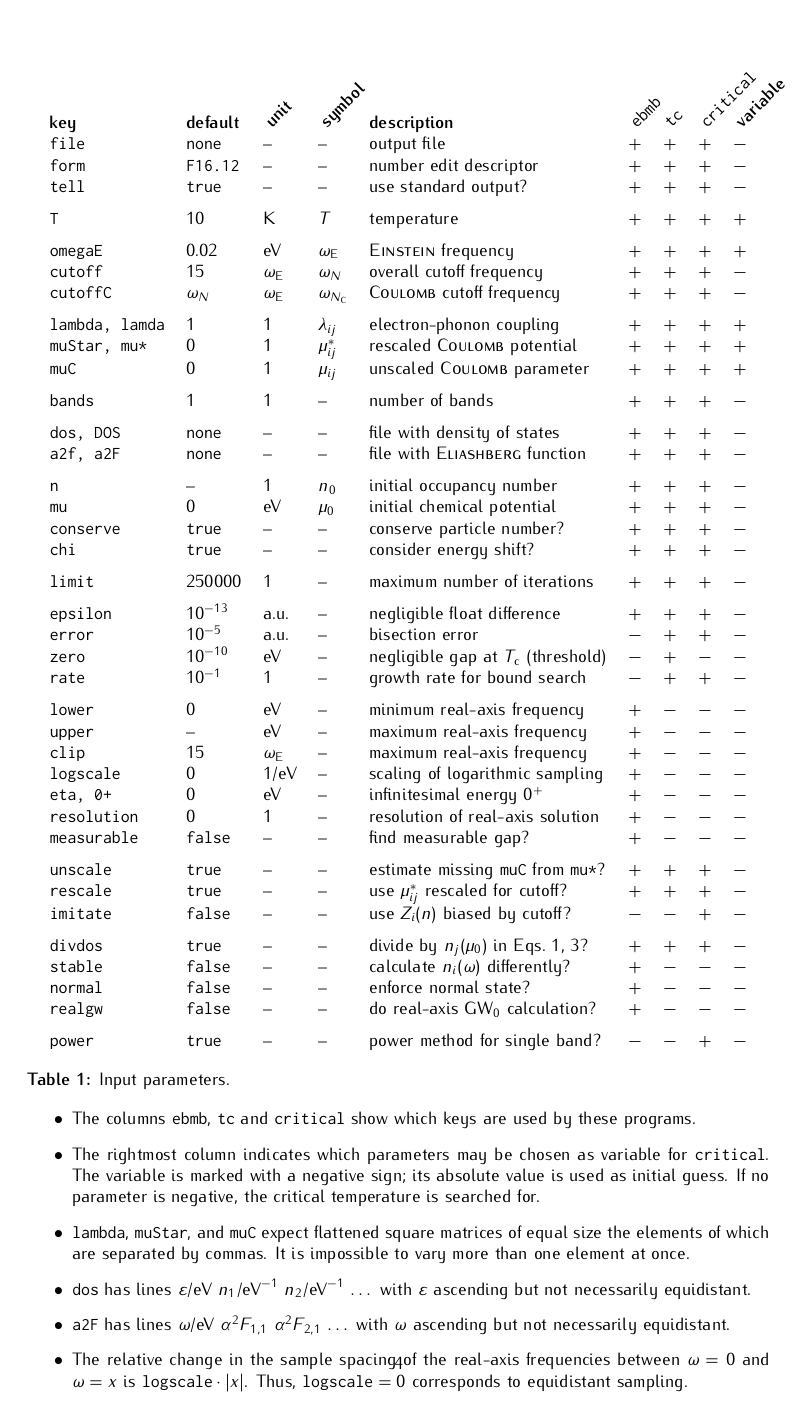
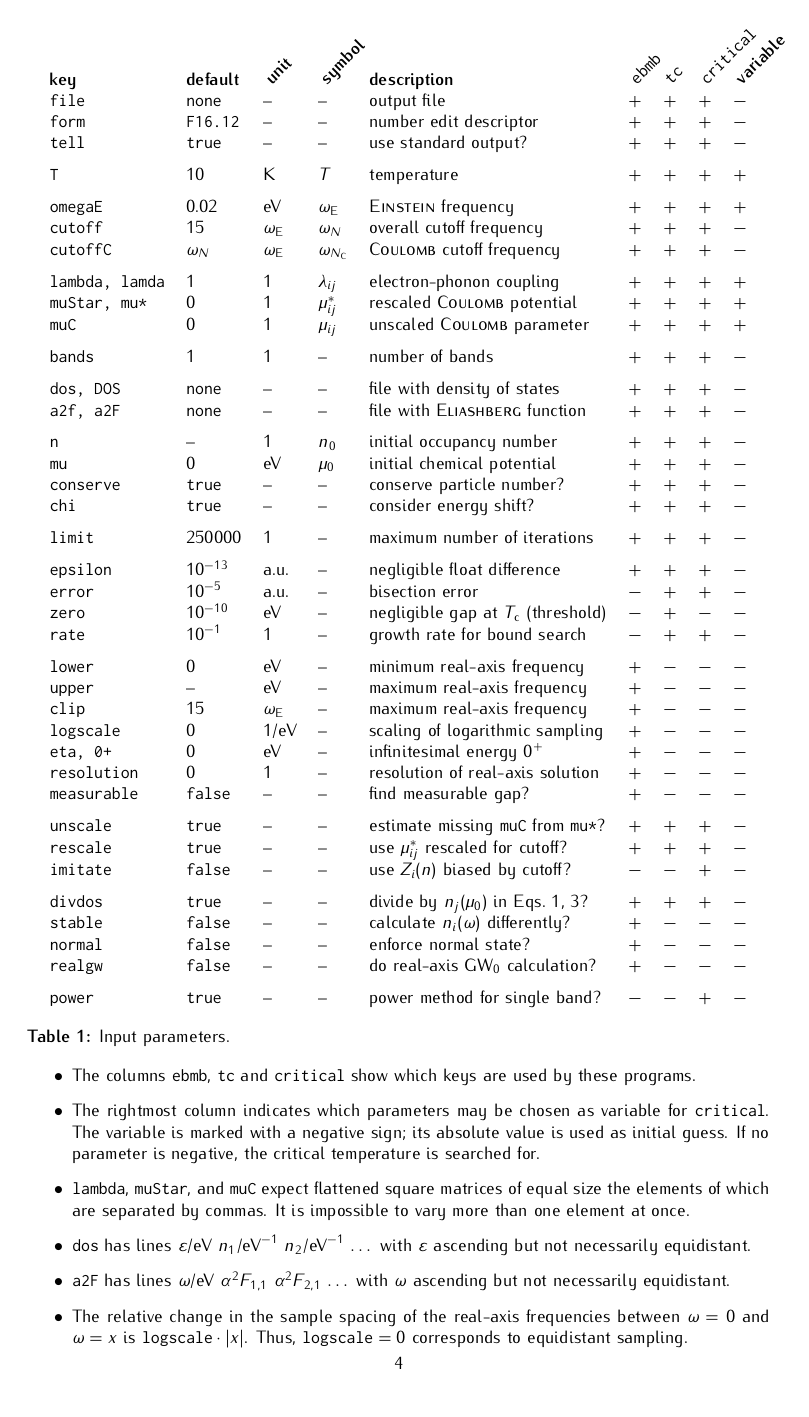
Before and after one commit to janberges/ebmb, a LaTeX document (manual/ebmb.tex): page 4 of 5. Compiled offline with pdfLaTeX.

Commit message:
Make slanted table headings protrude into margin

```diff
--- a/manual/ebmb.tex
+++ b/manual/ebmb.tex
@@ -37,7 +37,7 @@
 \newlength\gap
 \setlength\gap{6pt}
 
-\def\slant#1{\rlap{\rotatebox{45}{#1}}\vphantom{\rotatebox{45}{#1}}}
+\def\slant#1{\smash{\rlap{\rotatebox{45}{#1}}\vphantom{\rotatebox{45}{#1}}}}
 
 \def\stack#1#2#3{\begin{tabular}{@{}#1@{}}#2\\#3\end{tabular}}
 
```
